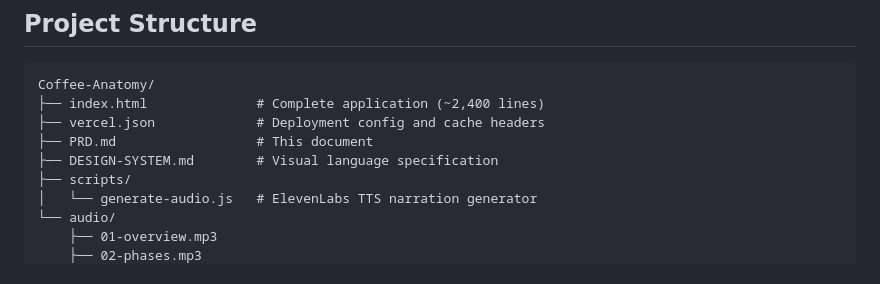
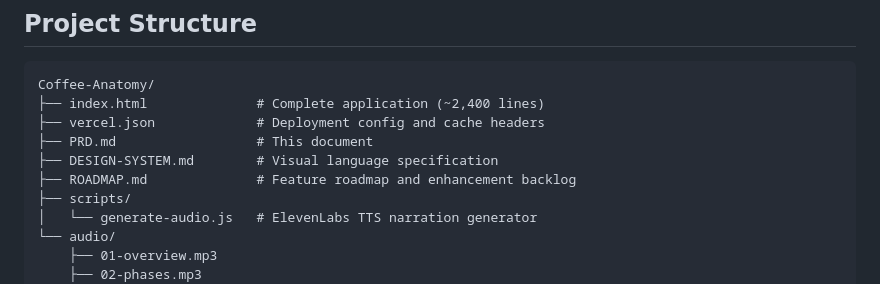
Before and after one commit to brikerr/Espresso, a Markdown page: PRD.md, the part around the change. GitHub-like rendering.

```diff
--- a/PRD.md
+++ b/PRD.md
@@ -40,6 +40,7 @@ Coffee-Anatomy/
 ├── vercel.json             # Deployment config and cache headers
 ├── PRD.md                  # This document
 ├── DESIGN-SYSTEM.md        # Visual language specification
+├── ROADMAP.md              # Feature roadmap and enhancement backlog
 ├── scripts/
 │   └── generate-audio.js   # ElevenLabs TTS narration generator
 └── audio/
```
Also changed, not shown: ROADMAP.md (added, +156 -0 lines).
